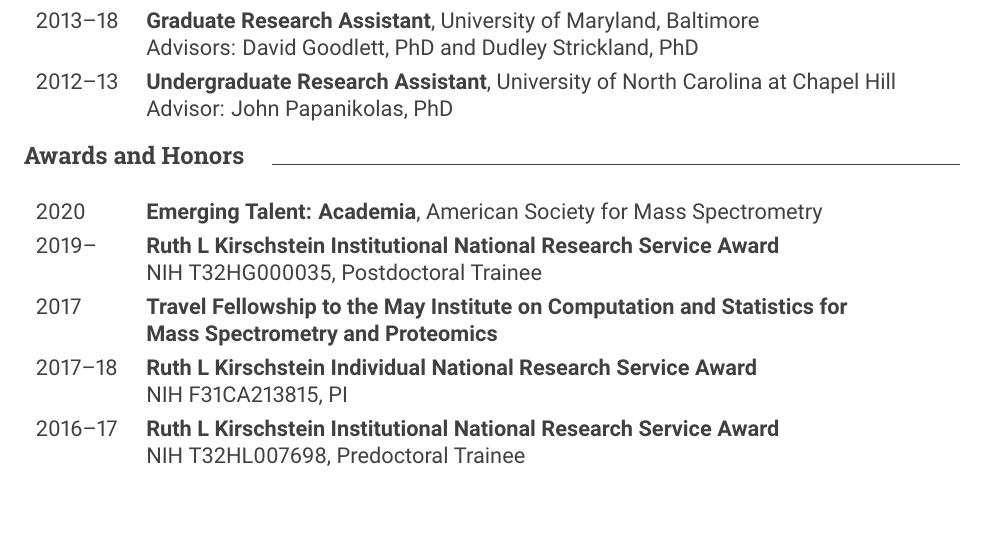
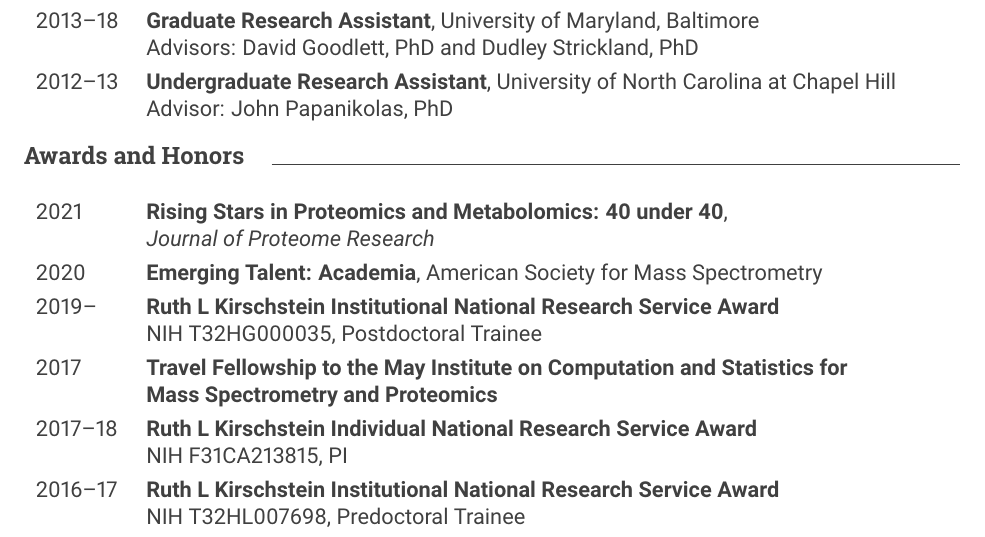
Before and after one commit to wfondrie/cv, a LaTeX CV (fondrie_cv.tex): part of page 1 of 7, cut so that both start at the same text, the shorter picture padded with empty space. Compiled offline with pdfLaTeX.

Commit message:
Added JPR rising stars

```diff
--- a/fondrie_cv.tex
+++ b/fondrie_cv.tex
@@ -110,6 +110,8 @@
 
 \mysection{Awards and Honors}
 \begin{tabular}{\tdim}
+  2021     & {\bf Rising Stars in Proteomics and Metabolomics: 40 under 40},
+             \newline \textit{Journal of Proteome Research} \\
   2020     & {\bf Emerging Talent: Academia}, American Society for Mass Spectrometry\\
   2019--   & {\bf Ruth L Kirschstein Institutional National Research Service Award}
              \newline NIH T32HG000035, Postdoctoral Trainee\\
```
Also changed, not shown: fondrie_cv.pdf, fondrie_cv.tex (8 more changed lines).
